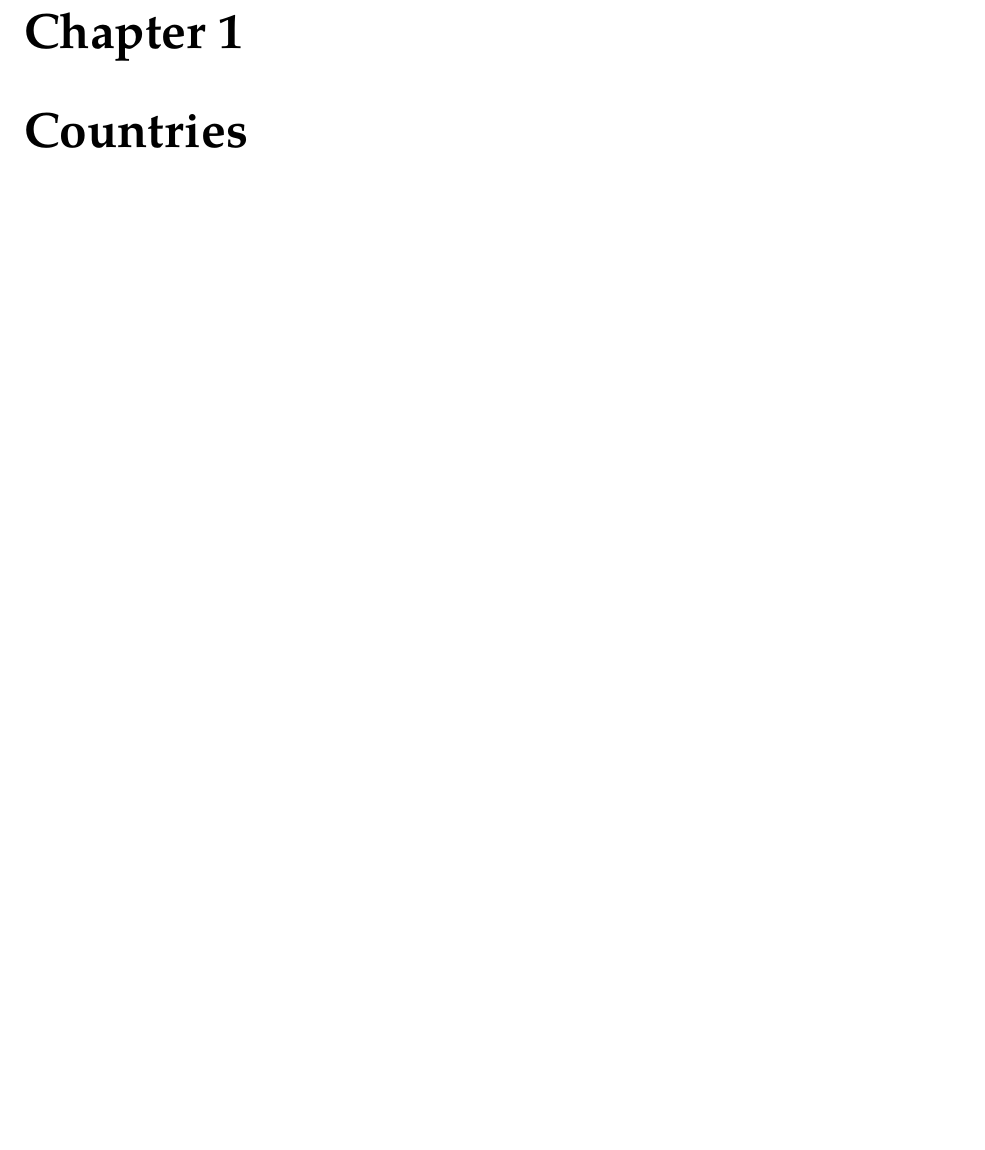
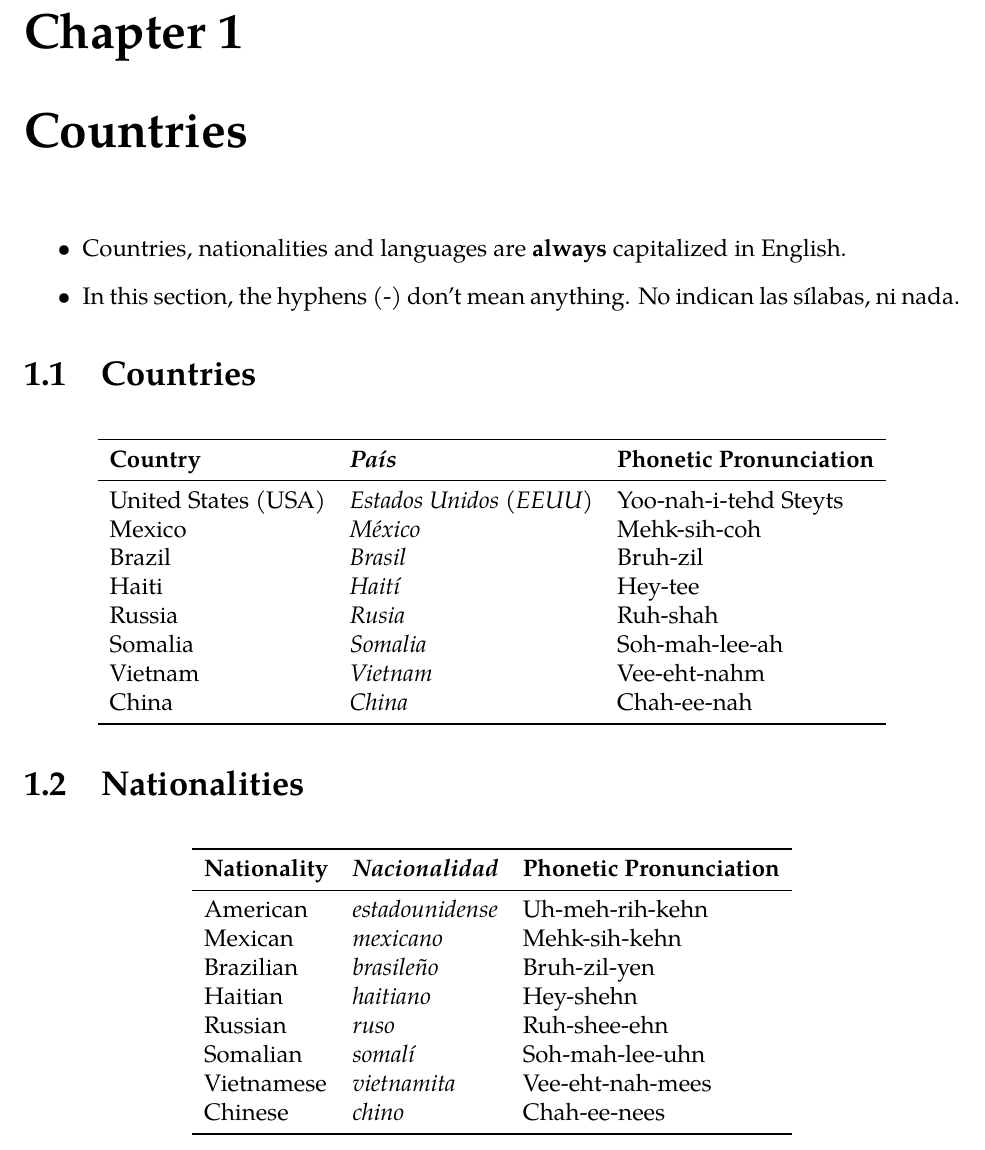
Before and after one commit to krithravi/ESL-notes, a LaTeX book (main.tex, which reads countries.tex): part of page 3 of 3, cut so that both start at the same text, the shorter picture padded with empty space. Compiled offline with pdfLaTeX.

Commit message:
ccountries and nationalities

```diff
--- a/countries.tex
+++ b/countries.tex
@@ -1 +1,48 @@
 \chapter{Countries}
+
+\begin{itemize}
+	\item Countries, nationalities and languages are \textbf{always}
+		capitalized in English.
+	\item In this section, the hyphens (-) don't mean anything.
+		No indican las sílabas, ni nada.
+\end{itemize}
+
+\section{Countries}
+
+
+\begin{table}[H]
+	\center
+	\begin{tabular}{lll}
+	\toprule
+	\textbf{Country} & \textbf{\ita{Pa\'is}} & \textbf{Phonetic Pronunciation} \\
+	\midrule
+	United States (USA) & \ita{Estados Unidos (EEUU)} & Yoo-nah-i-tehd Steyts \\
+	Mexico & \ita{M\'exico} & Mehk-sih-coh \\
+	Brazil & \ita{Brasil} & Bruh-zil \\
+	Haiti & \ita{Hait\'i} & Hey-tee \\
+	Russia & \ita{Rusia} & Ruh-shah \\
+	Somalia & \ita{Somalia} & Soh-mah-lee-ah \\
+	Vietnam & \ita{Vietnam} & Vee-eht-nahm \\
+	China & \ita{China} & Chah-ee-nah \\
+	\bottomrule
+	\end{tabular}
+\end{table}
+
+\section{Nationalities}
+\begin{table}[H]
+	\center
+	\begin{tabular}{lll}
+	\toprule
+	\textbf{Nationality} & \textbf{\ita{Nacionalidad}} & \textbf{Phonetic Pronunciation} \\
+	\midrule
+	American & \ita{estadounidense} & Uh-meh-rih-kehn \\
+	Mexican & \ita{mexicano} & Mehk-sih-kehn \\
+	Brazilian & \ita{brasile\~no} & Bruh-zil-yen \\
+	Haitian & \ita{haitiano} & Hey-shehn \\
+	Russian & \ita{ruso} & Ruh-shee-ehn \\
+	Somalian & \ita{somalí} & Soh-mah-lee-uhn \\
+	Vietnamese & \ita{vietnamita} & Vee-eht-nah-mees \\
+	Chinese & \ita{chino} & Chah-ee-nees\\
+	\bottomrule
+	\end{tabular}
+\end{table}
```
Also changed, not shown: main.pdf.
